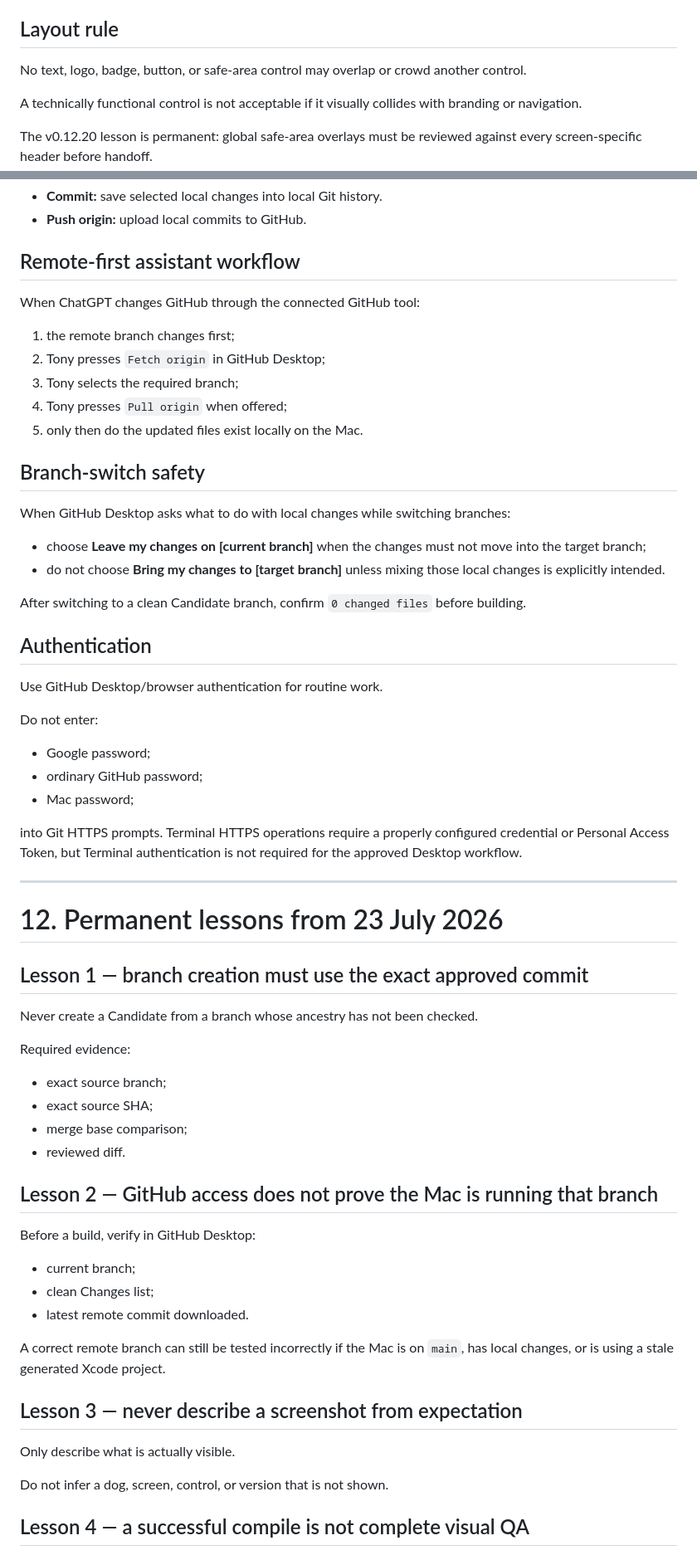
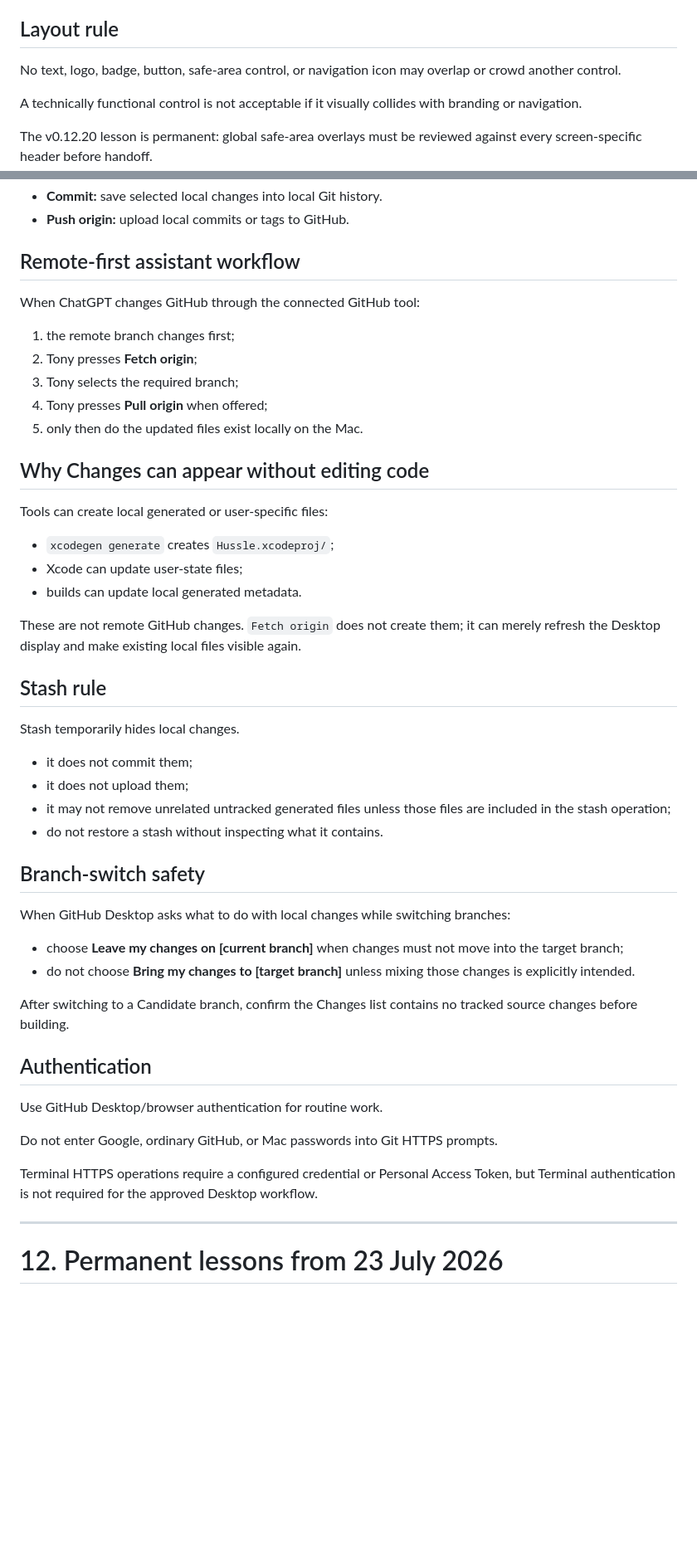
Before and after one commit to zhelabio-blip/hussle-ios, a Markdown page: HUSSLE_MASTER_GUIDE.md, 2 parts joined by grey strips. Shown at 83% size. Rendered like a GitHub page; blank space fills up the shorter version.

```diff
--- a/HUSSLE_MASTER_GUIDE.md
+++ b/HUSSLE_MASTER_GUIDE.md
@@ -215,7 +241,7 @@ Approved visual direction:
 
 ## Layout rule
 
-No text, logo, badge, button, or safe-area control may overlap or crowd another control.
+No text, logo, badge, button, safe-area control, or navigation icon may overlap or crowd another control.
 
 A technically functional control is not acceptable if it visually collides with branding or navigation.
 
@@ -455,67 +476,53 @@ Creating or editing a branch on GitHub does not automatically change files on th
 - **Commit:** save selected local changes into local Git history.
-- **Push origin:** upload local commits to GitHub.
+- **Push origin:** upload local commits or tags to GitHub.
 
 ## Remote-first assistant workflow
 
 When ChatGPT changes GitHub through the connected GitHub tool:
 
 1. the remote branch changes first;
-2. Tony presses `Fetch origin` in GitHub Desktop;
+2. Tony presses **Fetch origin**;
 3. Tony selects the required branch;
-4. Tony presses `Pull origin` when offered;
+4. Tony presses **Pull origin** when offered;
 5. only then do the updated files exist locally on the Mac.
+
+## Why Changes can appear without editing code
+
+Tools can create local generated or user-specific files:
+
+- `xcodegen generate` creates `Hussle.xcodeproj/`;
+- Xcode can update user-state files;
+- builds can update local generated metadata.
+
+These are not remote GitHub changes. `Fetch origin` does not create them; it can merely refresh the Desktop display and make existing local files visible again.
+
+## Stash rule
+
+Stash temporarily hides local changes.
+
+- it does not commit them;
+- it does not upload them;
+- it may not remove unrelated untracked generated files unless those files are included in the stash operation;
+- do not restore a stash without inspecting what it contains.
 
 ## Branch-switch safety
 
 When GitHub Desktop asks what to do with local changes while switching branches:
 
-- choose **Leave my changes on [current branch]** when the changes must not move into the target branch;
-- do not choose **Bring my changes to [target branch]** unless mixing those local changes is explicitly intended.
+- choose **Leave my changes on [current branch]** when changes must not move into the target branch;
+- do not choose **Bring my changes to [target branch]** unless mixing those changes is explicitly intended.
 
-After switching to a clean Candidate branch, confirm `0 changed files` before building.
+After switching to a Candidate branch, confirm the Changes list contains no tracked source changes before building.
 
 ## Authentication
 
 Use GitHub Desktop/browser authentication for routine work.
 
-Do not enter:
+Do not enter Google, ordinary GitHub, or Mac passwords into Git HTTPS prompts.
 
-- Google password;
-- ordinary GitHub password;
-- Mac password;
-
-into Git HTTPS prompts. Terminal HTTPS operations require a properly configured credential or Personal Access Token, but Terminal authentication is not required for the approved Desktop workflow.
+Terminal HTTPS operations require a configured credential or Personal Access Token, but Terminal authentication is not required for the approved Desktop workflow.
 
 ---
 
 # 12. Permanent lessons from 23 July 2026
 
-## Lesson 1 — branch creation must use the exact approved commit
-
-Never create a Candidate from a branch whose ancestry has not been checked.
-
-Required evidence:
-
-- exact source branch;
-- exact source SHA;
-- merge base comparison;
-- reviewed diff.
-
-## Lesson 2 — GitHub access does not prove the Mac is running that branch
-
-Before a build, verify in GitHub Desktop:
-
-- current branch;
-- clean Changes list;
-- latest remote commit downloaded.
-
-A correct remote branch can still be tested incorrectly if the Mac is on `main`, has local changes, or is using a stale generated Xcode project.
-
-## Lesson 3 — never describe a screenshot from expectation
-
-Only describe what is actually visible.
-
-Do not infer a dog, screen, control, or version that is not shown.
-
-## Lesson 4 — a successful compile is not complete visual QA
-
```
Also changed, not shown: other parts of HUSSLE_MASTER_GUIDE.md (+100 -111 lines).
